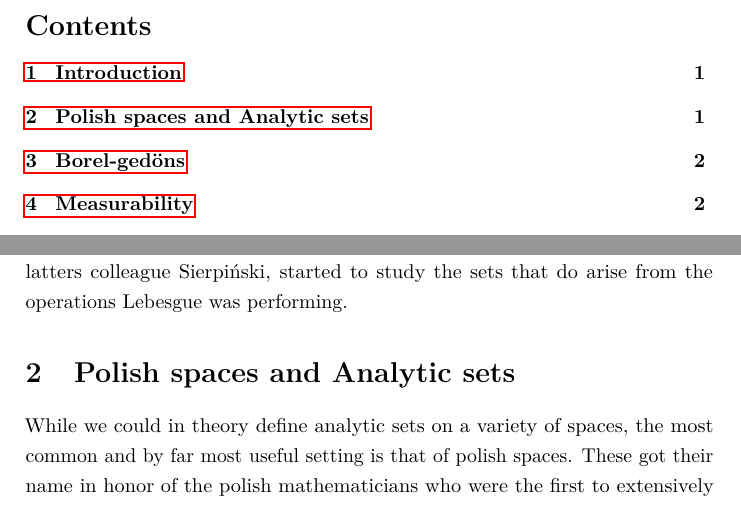
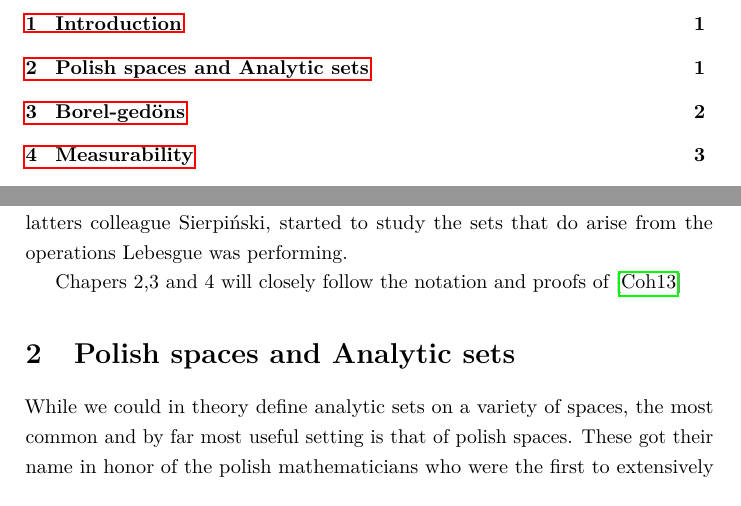
Before and after one commit to chlorkrake/Bachelor, a LaTeX document (template.tex): two parts of pages 3 and 4 of 7, joined at a grey line, cut at the place of the change. Compiled offline with pdfLaTeX.

Commit message:
more stuff

```diff
--- a/template.tex
+++ b/template.tex
@@ -126,7 +126,7 @@ First to discover his error was the Russian mathematician Mikhail Y. Souslin in
 In proving Lebesgue wrong, Souslin along with his supervisor Luzin and the latters colleague Sierpiński, started to study the sets that do arise from the operations Lebesgue was performing.
 
 
-
+Chapers 2,3 and 4 will closely follow the notation and proofs of \cite{cohn2013}
 
 
 \section{Polish spaces and Analytic sets}
```
Also changed, not shown: refs/JMPA_1923_9_2__53_0.pdf (renamed from refs/hochladen/JMPA_1923_9_2__53_0.pdf), refs/SPS_1978__12__746_0.pdf (renamed from refs/hochladen/SPS_1978__12__746_0.pdf), refs/SynolaBorel.pdf (added), refs/[Michel_Souslin]_Sur_une_definition_des_ensembles_(BookSee.org)(1).pdf (added), refs/Über_die_Menge_der_differenzierbare.pdf (renamed from refs/hochladen/Über_die_Menge_der_differenzierbare.pdf), template.bbl, 16 other files.
